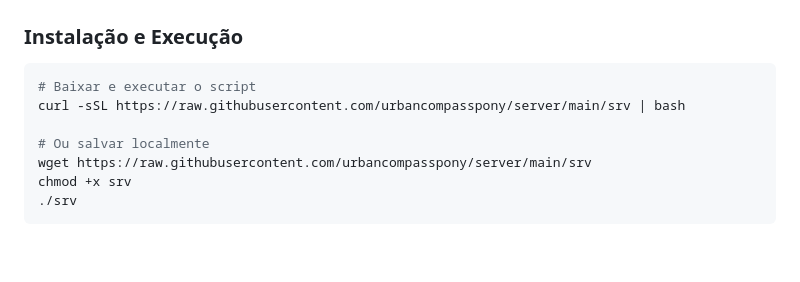
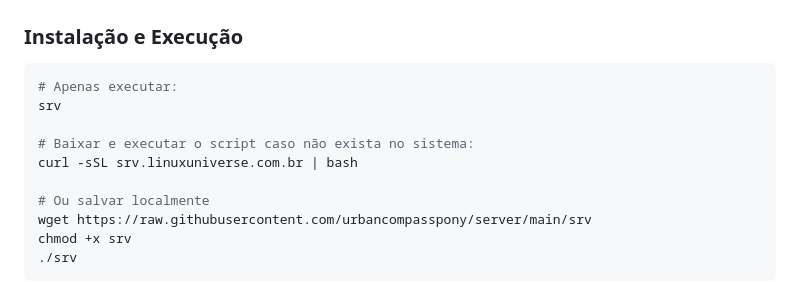
Before and after one commit to urbancompasspony/server, a Markdown page: README.md, the part around the change. Drawn GitHub-style; blank space fills up the shorter version.

````diff
--- a/README.md
+++ b/README.md
@@ -19,8 +19,11 @@ O **Ubuntu Server Manager (USM)** é um script bash interativo desenvolvido por
 
 ### Instalação e Execução
 ```bash
-# Baixar e executar o script
-curl -sSL https://raw.githubusercontent.com/urbancompasspony/server/main/srv | bash
+# Apenas executar:
+srv
+
+# Baixar e executar o script caso não exista no sistema:
+curl -sSL srv.linuxuniverse.com.br | bash
 
 # Ou salvar localmente
 wget https://raw.githubusercontent.com/urbancompasspony/server/main/srv
````
